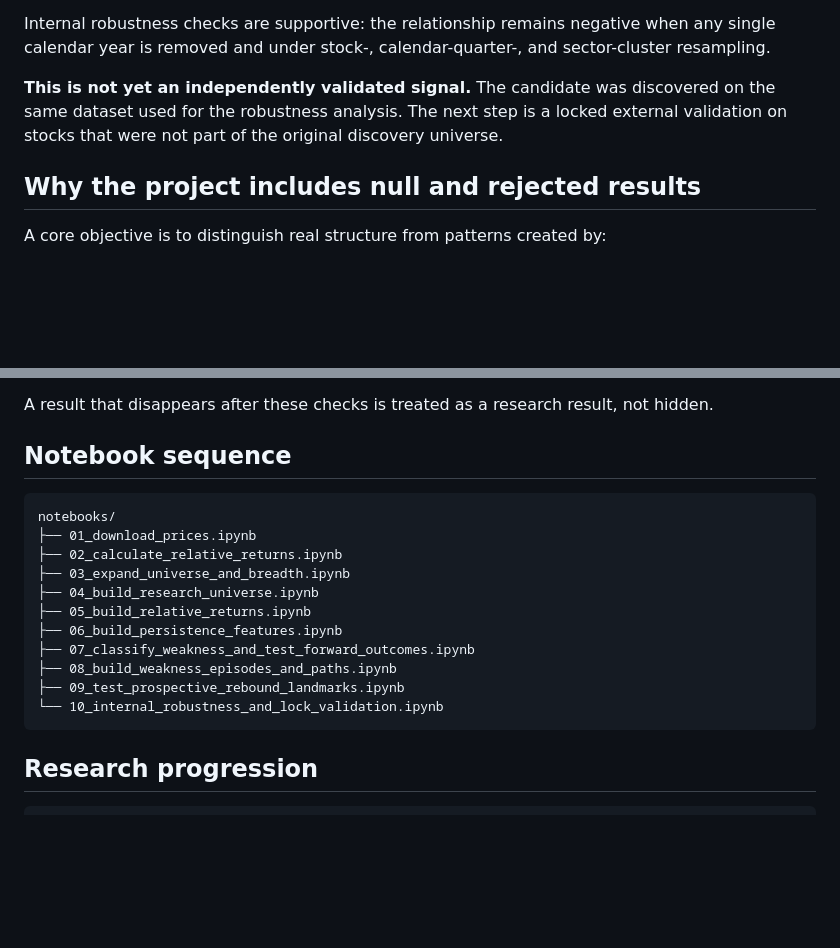
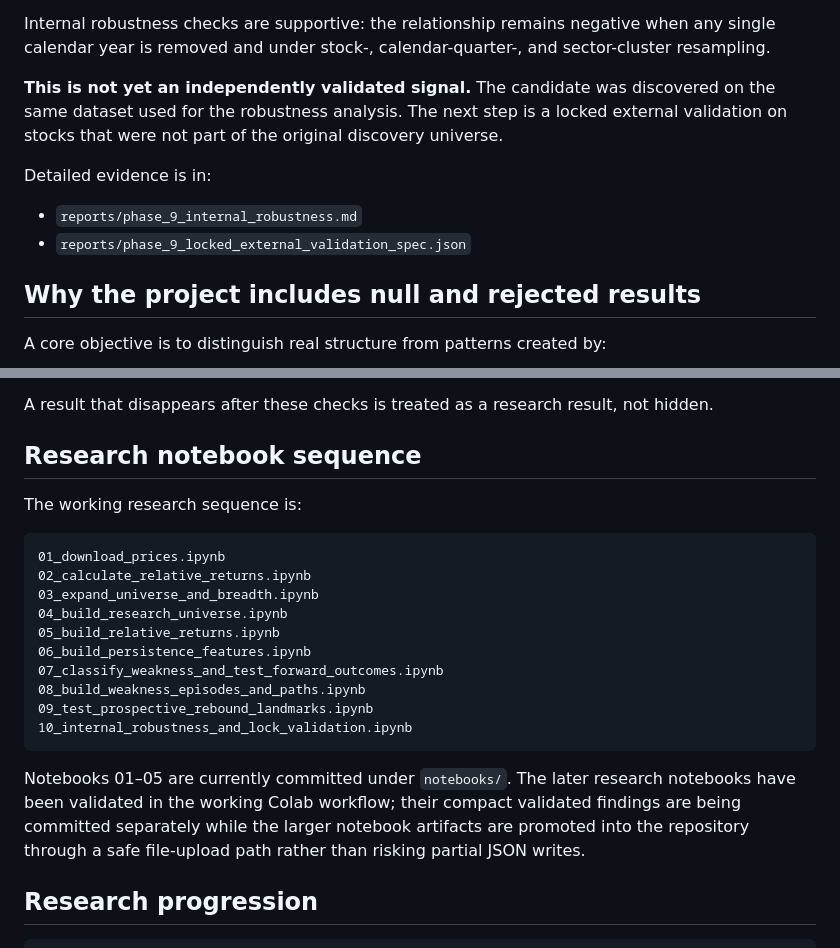
Before and after one commit to chinmay227/indian-market-internals, a Markdown page: README.md, 2 parts joined by grey strips. Rendered like a GitHub page; blank space fills up the shorter version.

Commit message:
Clarify notebook publication status

````diff
--- a/README.md
+++ b/README.md
@@ -104,6 +104,11 @@ Internal robustness checks are supportive: the relationship remains negative whe
 
 **This is not yet an independently validated signal.** The candidate was discovered on the same dataset used for the robustness analysis. The next step is a locked external validation on stocks that were not part of the original discovery universe.
 
+Detailed evidence is in:
+
+- `reports/phase_9_internal_robustness.md`
+- `reports/phase_9_locked_external_validation_spec.json`
+
 ## Why the project includes null and rejected results
 
 A core objective is to distinguish real structure from patterns created by:
@@ -117,21 +122,24 @@ A core objective is to distinguish real structure from patterns created by:
 
 A result that disappears after these checks is treated as a research result, not hidden.
 
-## Notebook sequence
+## Research notebook sequence
+
+The working research sequence is:
 
 ```text
-notebooks/
-├── 01_download_prices.ipynb
-├── 02_calculate_relative_returns.ipynb
-├── 03_expand_universe_and_breadth.ipynb
-├── 04_build_research_universe.ipynb
-├── 05_build_relative_returns.ipynb
-├── 06_build_persistence_features.ipynb
-├── 07_classify_weakness_and_test_forward_outcomes.ipynb
-├── 08_build_weakness_episodes_and_paths.ipynb
-├── 09_test_prospective_rebound_landmarks.ipynb
-└── 10_internal_robustness_and_lock_validation.ipynb
+01_download_prices.ipynb
+02_calculate_relative_returns.ipynb
+03_expand_universe_and_breadth.ipynb
+04_build_research_universe.ipynb
+05_build_relative_returns.ipynb
+06_build_persistence_features.ipynb
+07_classify_weakness_and_test_forward_outcomes.ipynb
+08_build_weakness_episodes_and_paths.ipynb
+09_test_prospective_rebound_landmarks.ipynb
+10_internal_robustness_and_lock_validation.ipynb
 ```
+
+Notebooks 01–05 are currently committed under `notebooks/`. The later research notebooks have been validated in the working Colab workflow; their compact validated findings are being committed separately while the larger notebook artifacts are promoted into the repository through a safe file-upload path rather than risking partial JSON writes.
 
 ## Research progression
 
````
